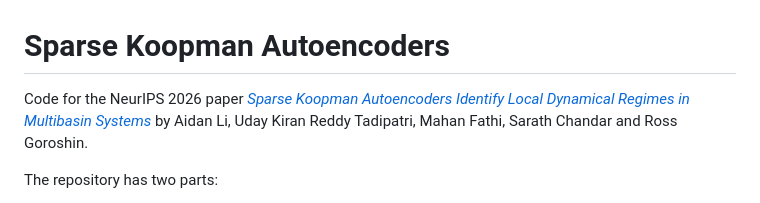
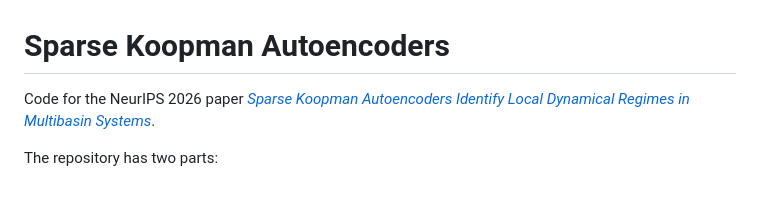
Before and after one commit to aidanmrli/skae, a Markdown page: README.md, the part around the change. Drawn GitHub-style.

```diff
--- a/README.md
+++ b/README.md
@@ -1,8 +1,7 @@
 # Sparse Koopman Autoencoders
 
 Code for the NeurIPS 2026 paper
-[*Sparse Koopman Autoencoders Identify Local Dynamical Regimes in Multibasin Systems*](https://arxiv.org/abs/2608.29057)
-by Aidan Li, Uday Kiran Reddy Tadipatri, Mahan Fathi, Sarath Chandar and Ross Goroshin.
+[*Sparse Koopman Autoencoders Identify Local Dynamical Regimes in Multibasin Systems*](https://arxiv.org/abs/2608.29057).
 
 The repository has two parts:
 - `skae/` which provides the model as a small PyTorch package
```
